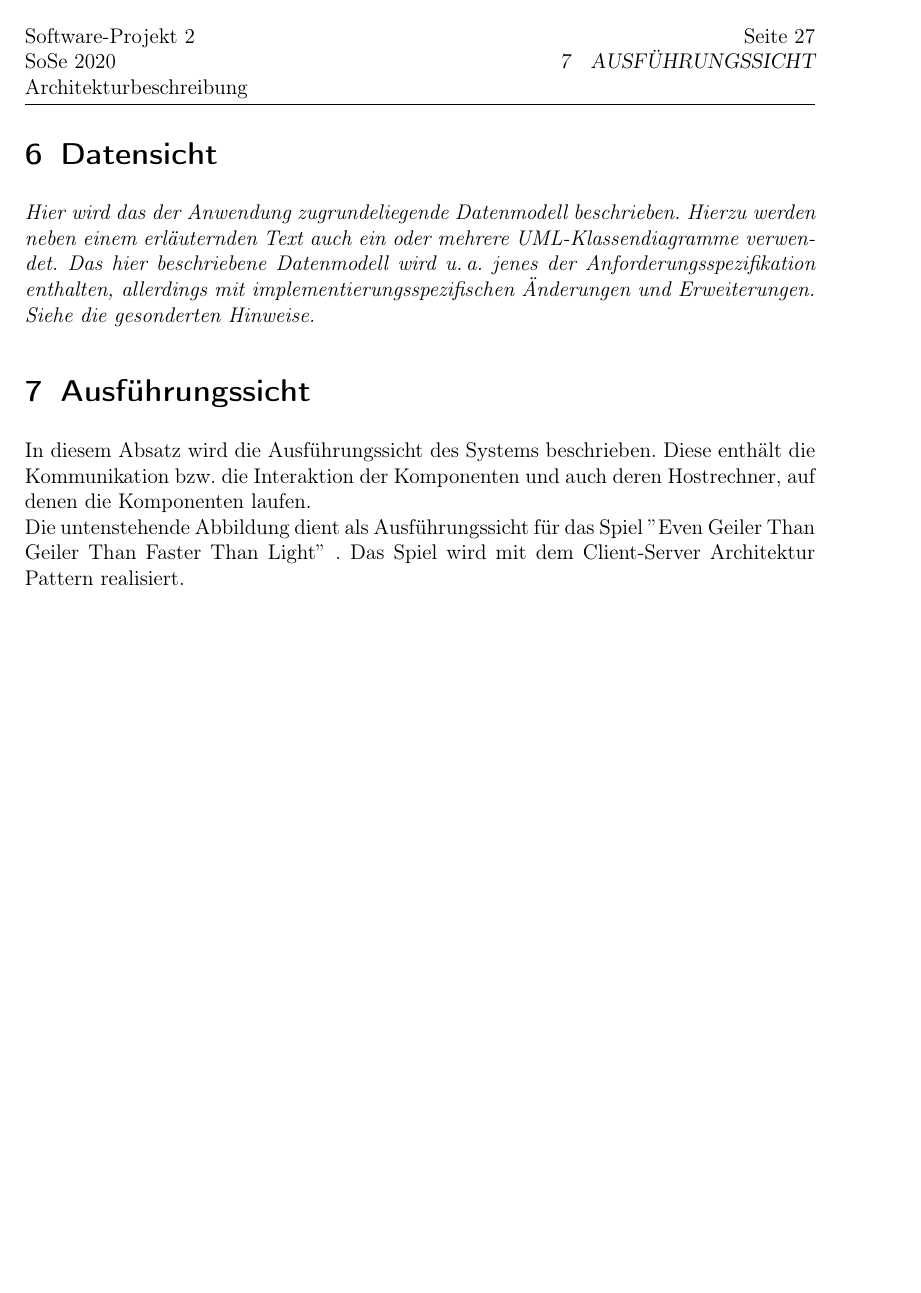
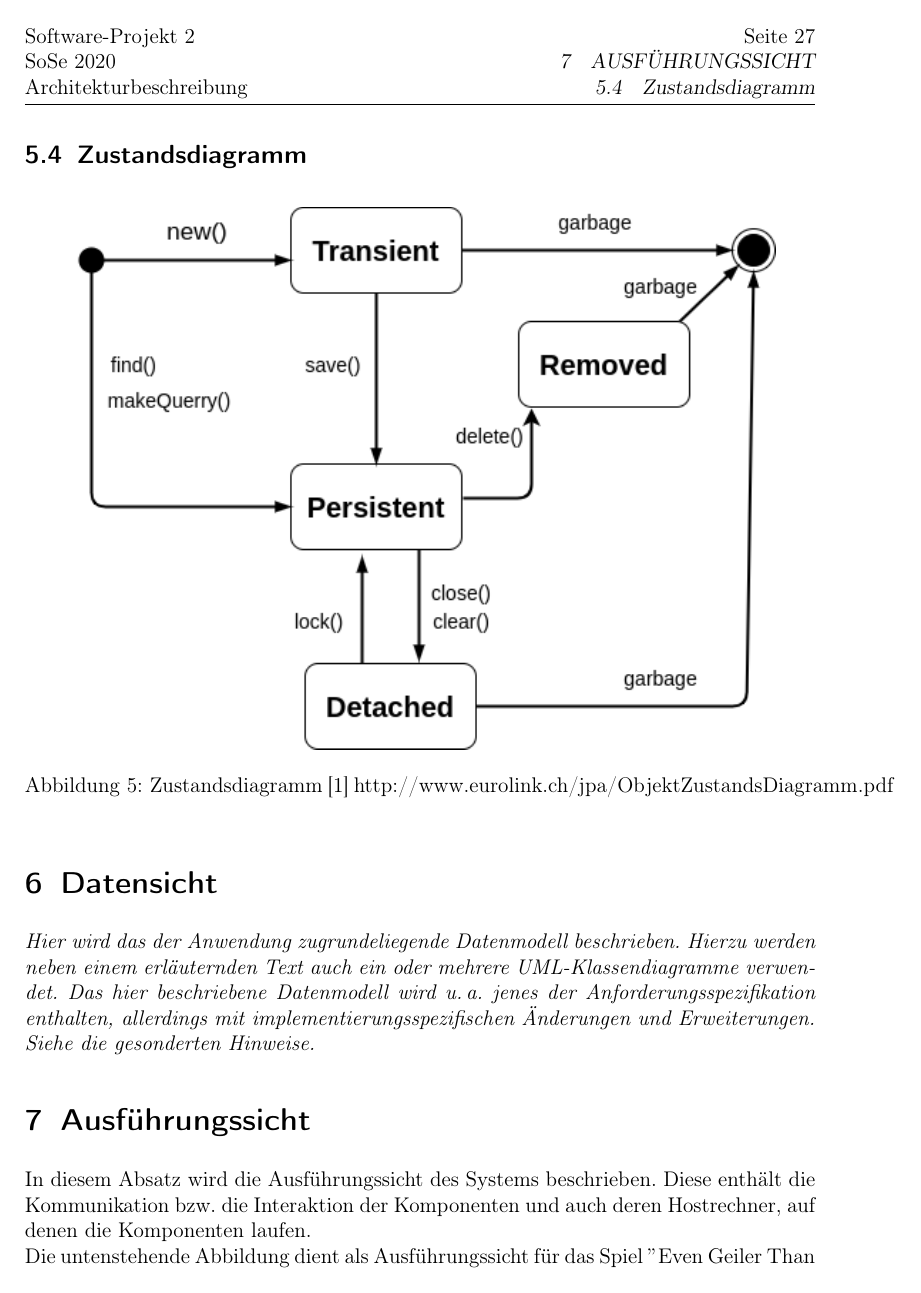
Before and after one commit to ksreyr/SpaceStudio, a LaTeX document (docs/Architekturbeschreibung/Architekturbeschreibung.tex): page 27 of 29. Compiled offline with pdfLaTeX.

Commit message:
Add Zustandsdiagramm LaTex

```diff
--- a/docs/Architekturbeschreibung/Architekturbeschreibung.tex
+++ b/docs/Architekturbeschreibung/Architekturbeschreibung.tex
@@ -664,6 +664,14 @@ wird mit {UML}-Komponentendiagrammen visualisiert.}
 
 \newpage
 
+\subsection{Zustandsdiagramm}
+\begin{figure}[htp]
+	\centering
+	\includegraphics[width=0.9\linewidth]{../Modulsicht_Quellcode/Zustandsdiagramm.png}
+	\caption{Zustandsdiagramm [1] http://www.eurolink.ch/jpa/ObjektZustandsDiagramm.pdf}
+	\label{fig4}
+
+\end{figure}
 
 %%%%%%%%%%%%%%%%%%%%%%%%%%%%%%%%%%%%%%%%%%%%%%%%%%%%%%%%%%%%%%%%%%%%%%%%
 \section{Datensicht} \label{sec:datensicht}
```
